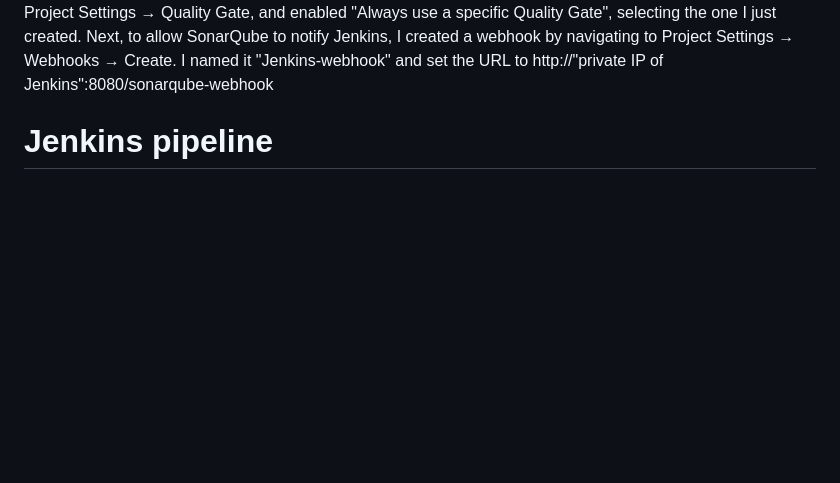
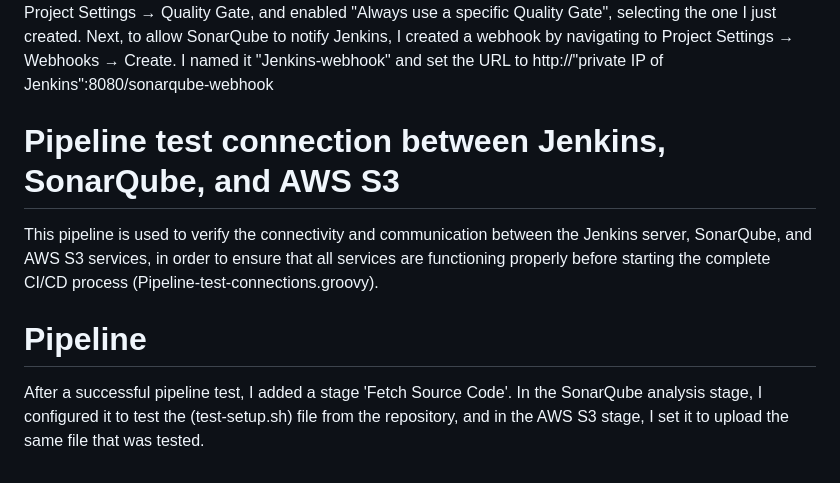
Before and after one commit to Marko-devops/Jenkins_pipeline_test_with_SonarQube, a Markdown page: README.md, the part around the change. Rendered like a GitHub page; blank space fills up the shorter version.

```diff
--- a/README.md
+++ b/README.md
@@ -47,4 +47,11 @@ Next, I logged into the SonarQube server, generated a token named "sonartoken",
 In SonarQube, I created a New Project named "Jenkins_pipeline" and the I navigated to Project Settings → Quality Gates and created a new quality gate named "Jenkins_QA". I unlocked editing, added a condition for Overall Code, selected Bugs, and set the value to 10.
 Then, I returned to the SonarQube dashboard, went to Project Settings → Quality Gate, and enabled "Always use a specific Quality Gate", selecting the one I just created. Next, to allow SonarQube to notify Jenkins, I created a webhook by navigating to Project Settings → Webhooks → Create. I named it "Jenkins-webhook" and set the URL to http://"private IP of Jenkins":8080/sonarqube-webhook
 
-# Jenkins pipeline
+# Pipeline test connection between Jenkins, SonarQube, and AWS S3
+
+This pipeline is used to verify the connectivity and communication between the Jenkins server, SonarQube, and AWS S3 services, in order to ensure that all services are functioning properly before starting the complete CI/CD process (Pipeline-test-connections.groovy).
+
+# Pipeline
+
+After a successful pipeline test, I added a stage 'Fetch Source Code'.
+In the SonarQube analysis stage, I configured it to test the (test-setup.sh) file from the repository, and in the AWS S3 stage, I set it to upload the same file that was tested.
```
